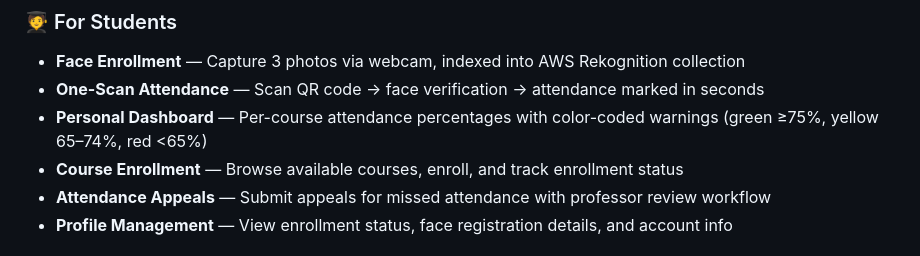
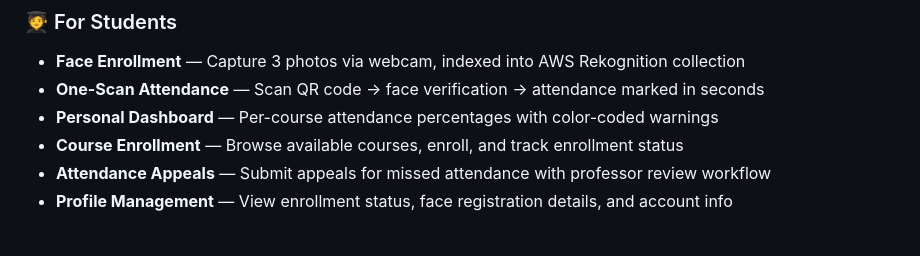
Before and after one commit to kh4ym/Attencial, a Markdown page: README.md, the part around the change. GitHub-like rendering.

```diff
--- a/README.md
+++ b/README.md
@@ -64,7 +64,7 @@ The system serves three distinct user roles — **Students**, **Professors**, an
 ### 🧑‍🎓 For Students
 - **Face Enrollment** — Capture 3 photos via webcam, indexed into AWS Rekognition collection
 - **One-Scan Attendance** — Scan QR code → face verification → attendance marked in seconds
-- **Personal Dashboard** — Per-course attendance percentages with color-coded warnings (green ≥75%, yellow 65–74%, red <65%)
+- **Personal Dashboard** — Per-course attendance percentages with color-coded warnings
 - **Course Enrollment** — Browse available courses, enroll, and track enrollment status
 - **Attendance Appeals** — Submit appeals for missed attendance with professor review workflow
 - **Profile Management** — View enrollment status, face registration details, and account info
```
